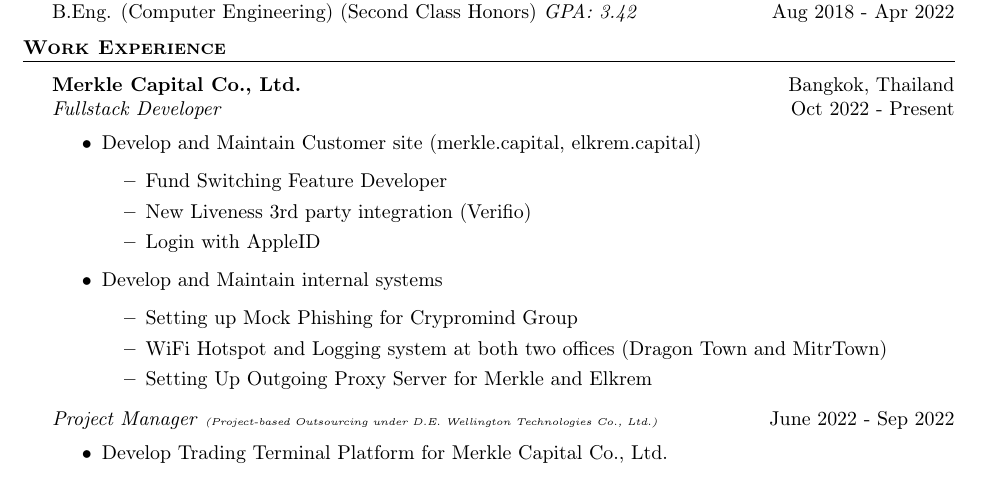
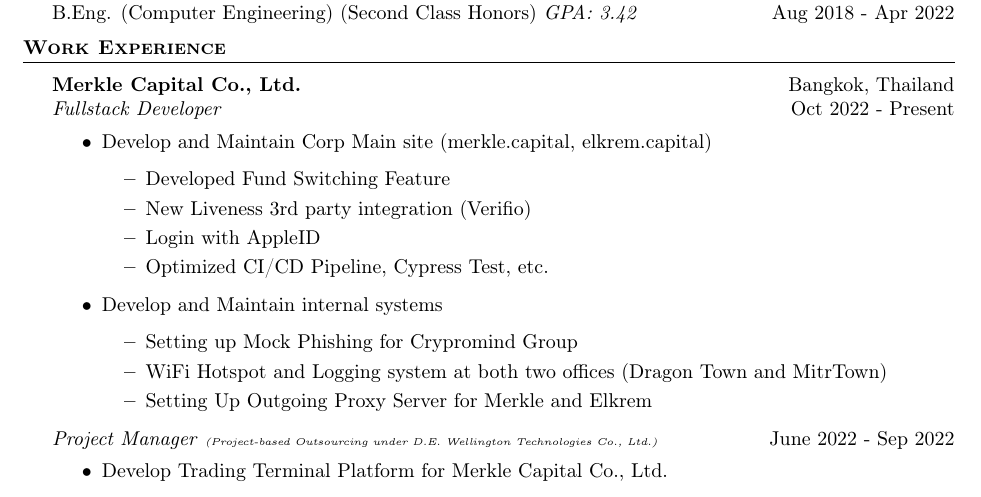
Before and after one commit to Shayennn/resume, a LaTeX CV (resume.tex, which reads base.tex): part of page 1 of 2, cut so that both start at the same text. Compiled offline with pdfLaTeX.

Commit message:
feat: update more work at Merkle

```diff
--- a/base.tex
+++ b/base.tex
@@ -27,10 +27,11 @@
 \textit{Fullstack Developer} \hfill Oct 2022 - Present\\
 \vspace{-1mm}
 \begin{outline}
-	\1 Develop and Maintain Customer site (merkle.capital, elkrem.capital)
-		\2 Fund Switching Feature Developer
+	\1 Develop and Maintain Corp Main site (merkle.capital, elkrem.capital)
+		\2 Developed Fund Switching Feature
 		\2 New Liveness 3rd party integration (Verifio)
 		\2 Login with AppleID
+		\2 Optimized CI/CD Pipeline, Cypress Test, etc.
 	\1 Develop and Maintain internal systems
 		\2 Setting up Mock Phishing for Crypromind Group
 		\2 WiFi Hotspot and Logging system at both two offices (Dragon Town and MitrTown)
```
